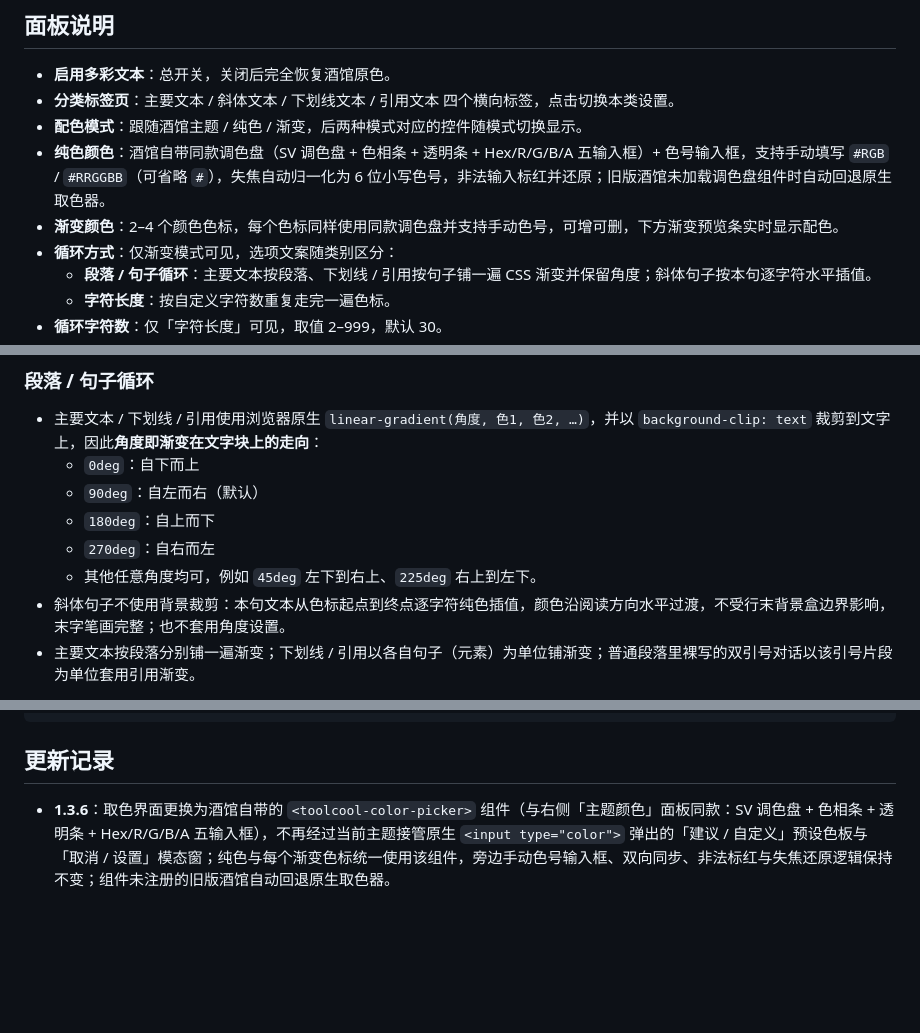
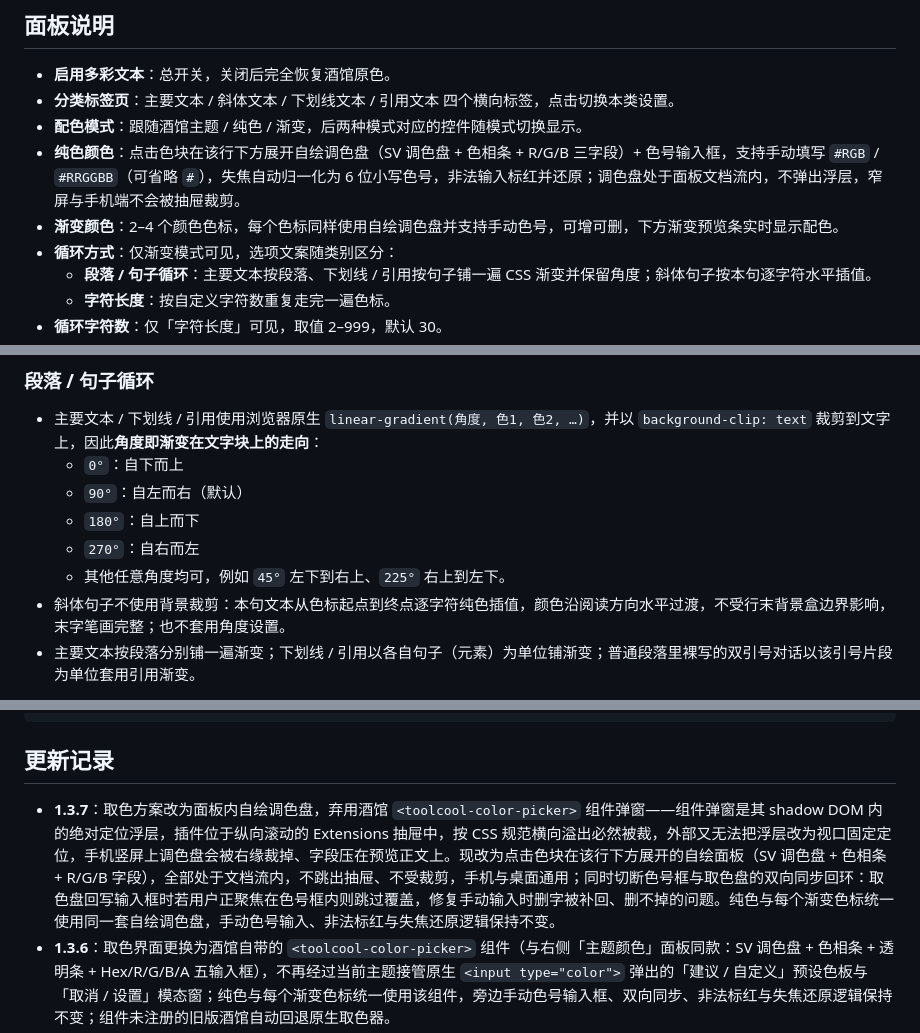
Before and after one commit to yg0108011/st-colorful-text, a Markdown page: README.md, 3 parts joined by grey strips. GitHub-like rendering; blank space fills up the shorter version.

Commit message:
v1.3.7: README 自绘调色盘说明与更新记录

```diff
--- a/README.md
+++ b/README.md
@@ -38,8 +38,8 @@
 - **启用多彩文本**：总开关，关闭后完全恢复酒馆原色。
 - **分类标签页**：主要文本 / 斜体文本 / 下划线文本 / 引用文本 四个横向标签，点击切换本类设置。
 - **配色模式**：跟随酒馆主题 / 纯色 / 渐变，后两种模式对应的控件随模式切换显示。
-- **纯色颜色**：酒馆自带同款调色盘（SV 调色盘 + 色相条 + 透明条 + Hex/R/G/B/A 五输入框）+ 色号输入框，支持手动填写 `#RGB` / `#RRGGBB`（可省略 `#`），失焦自动归一化为 6 位小写色号，非法输入标红并还原；旧版酒馆未加载调色盘组件时自动回退原生取色器。
-- **渐变颜色**：2–4 个颜色色标，每个色标同样使用同款调色盘并支持手动色号，可增可删，下方渐变预览条实时显示配色。
+- **纯色颜色**：点击色块在该行下方展开自绘调色盘（SV 调色盘 + 色相条 + R/G/B 三字段）+ 色号输入框，支持手动填写 `#RGB` / `#RRGGBB`（可省略 `#`），失焦自动归一化为 6 位小写色号，非法输入标红并还原；调色盘处于面板文档流内，不弹出浮层，窄屏与手机端不会被抽屉裁剪。
+- **渐变颜色**：2–4 个颜色色标，每个色标同样使用自绘调色盘并支持手动色号，可增可删，下方渐变预览条实时显示配色。
 - **循环方式**：仅渐变模式可见，选项文案随类别区分：
   - **段落 / 句子循环**：主要文本按段落、下划线 / 引用按句子铺一遍 CSS 渐变并保留角度；斜体句子按本句逐字符水平插值。
   - **字符长度**：按自定义字符数重复走完一遍色标。
@@ -54,11 +54,11 @@
 ### 段落 / 句子循环
 
 - 主要文本 / 下划线 / 引用使用浏览器原生 `linear-gradient(角度, 色1, 色2, …)`，并以 `background-clip: text` 裁剪到文字上，因此**角度即渐变在文字块上的走向**：
-  - `0deg`：自下而上
-  - `90deg`：自左而右（默认）
-  - `180deg`：自上而下
-  - `270deg`：自右而左
-  - 其他任意角度均可，例如 `45deg` 左下到右上、`225deg` 右上到左下。
+  - `0°`：自下而上
+  - `90°`：自左而右（默认）
+  - `180°`：自上而下
+  - `270°`：自右而左
+  - 其他任意角度均可，例如 `45°` 左下到右上、`225°` 右上到左下。
 - 斜体句子不使用背景裁剪：本句文本从色标起点到终点逐字符纯色插值，颜色沿阅读方向水平过渡，不受行末背景盒边界影响，末字笔画完整；也不套用角度设置。
 - 主要文本按段落分别铺一遍渐变；下划线 / 引用以各自句子（元素）为单位铺渐变；普通段落里裸写的双引号对话以该引号片段为单位套用引用渐变。
 
@@ -93,6 +93,7 @@ node --test engine.test.mjs
 
 ## 更新记录
 
+- **1.3.7**：取色方案改为面板内自绘调色盘，弃用酒馆 `<toolcool-color-picker>` 组件弹窗——组件弹窗是其 shadow DOM 内的绝对定位浮层，插件位于纵向滚动的 Extensions 抽屉中，按 CSS 规范横向溢出必然被裁，外部又无法把浮层改为视口固定定位，手机竖屏上调色盘会被右缘裁掉、字段压在预览正文上。现改为点击色块在该行下方展开的自绘面板（SV 调色盘 + 色相条 + R/G/B 字段），全部处于文档流内，不跳出抽屉、不受裁剪，手机与桌面通用；同时切断色号框与取色盘的双向同步回环：取色盘回写输入框时若用户正聚焦在色号框内则跳过覆盖，修复手动输入时删字被补回、删不掉的问题。纯色与每个渐变色标统一使用同一套自绘调色盘，手动色号输入、非法标红与失焦还原逻辑保持不变。
 - **1.3.6**：取色界面更换为酒馆自带的 `<toolcool-color-picker>` 组件（与右侧「主题颜色」面板同款：SV 调色盘 + 色相条 + 透明条 + Hex/R/G/B/A 五输入框），不再经过当前主题接管原生 `<input type="color">` 弹出的「建议 / 自定义」预设色板与「取消 / 设置」模态窗；纯色与每个渐变色标统一使用该组件，旁边手动色号输入框、双向同步、非法标红与失焦还原逻辑保持不变；组件未注册的旧版酒馆自动回退原生取色器。
 - **1.3.5**：彻底修复斜体句子循环末字像被裁掉一节——`background-clip: text` 的裁剪边界走元素盒 / 行盒而非字形真实轮廓，斜体合成倾斜向右上伸出的笔画在行末边界被裁；v1.3.4 的内联水平余量补偿在 inline 元素上未能有效外扩裁剪盒。现改为斜体句子按本句一次走完一遍色标、逐字符纯色插值上色，与已验证正常的字符长度循环同一渲染路径，不再写背景渐变、透明填充与盒补偿，从机制上绕开背景裁剪；代价是斜体句子循环不再支持渐变角度（退为水平方向），面板斜体句子循环下自动隐藏角度滑杆，主要文本 / 下划线 / 引用及其余循环方式不受影响。
 - **1.3.4**：修复斜体句子循环（段落渐变）末字像被裁掉一节——斜体是 inline 元素，字形合成倾斜向右上伸出，而 `background-clip: text` 的背景盒按未倾斜的字符盒计算，末字右侧伸出的笔画落在背景盒外、透出深色背景；现在给斜体渐变元素左右各留 0.16em 水平余量外扩背景盒，负 margin 抵消对行宽与换行的影响，主要文本、下划线、引用与字符长度循环不受影响。
```
